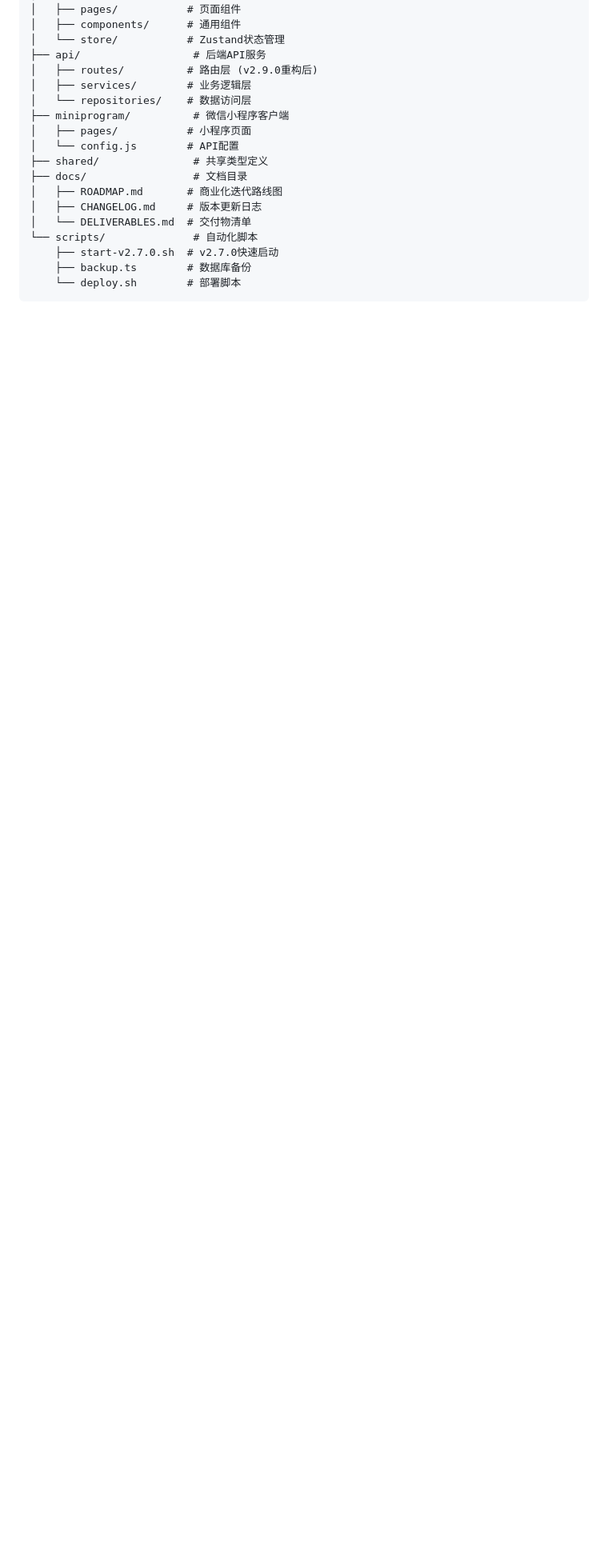
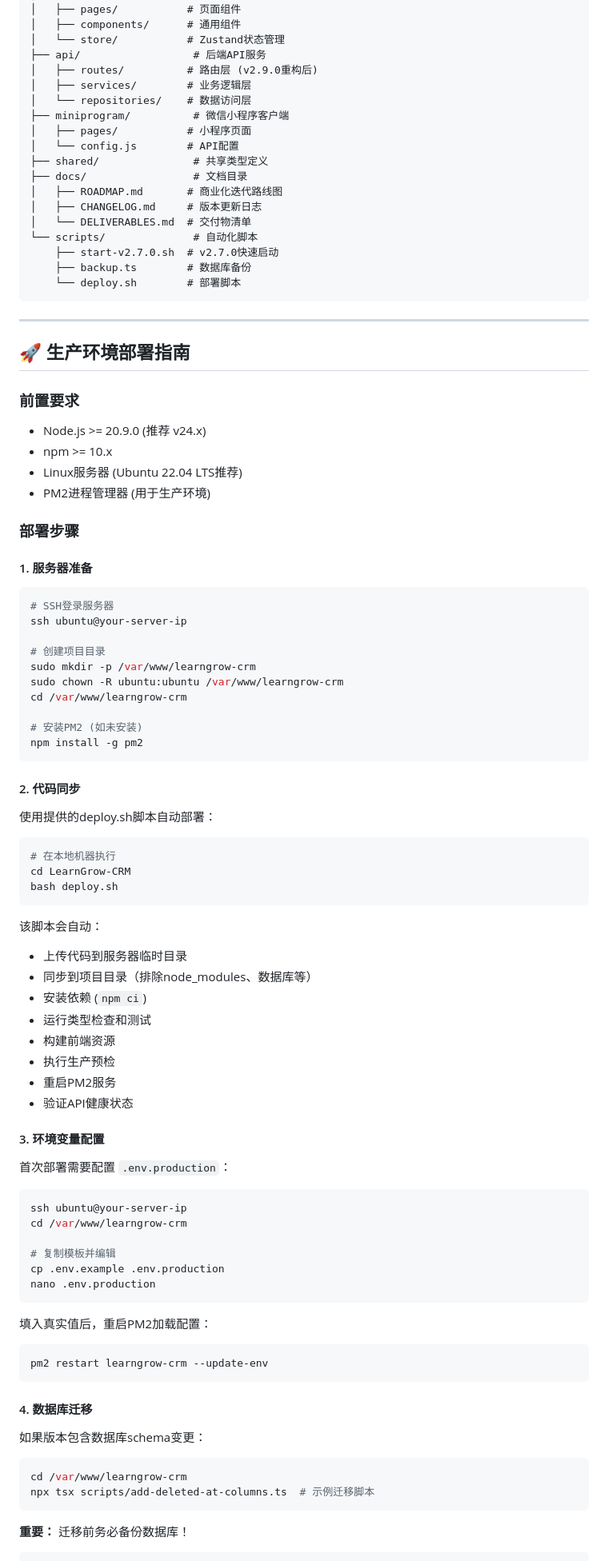
Before and after one commit to caijuren/LearnGrow-CRM, a Markdown page: README.md, the part around one of its changes. Shown at 80% size. Drawn GitHub-style; blank space fills up the shorter version.

````diff
--- a/README.md
+++ b/README.md
@@ -119,3 +167,82 @@ LearnGrow-CRM/
     ├── backup.ts        # 数据库备份
     └── deploy.sh        # 部署脚本
 ```
+
+---
+
+## 🚀 生产环境部署指南
+
+### 前置要求
+
+- Node.js >= 20.9.0 (推荐 v24.x)
+- npm >= 10.x
+- Linux服务器 (Ubuntu 22.04 LTS推荐)
+- PM2进程管理器 (用于生产环境)
+
+### 部署步骤
+
+#### 1. 服务器准备
+
+```bash
+# SSH登录服务器
+ssh ubuntu@your-server-ip
+
+# 创建项目目录
+sudo mkdir -p /var/www/learngrow-crm
+sudo chown -R ubuntu:ubuntu /var/www/learngrow-crm
+cd /var/www/learngrow-crm
+
+# 安装PM2 (如未安装)
+npm install -g pm2
+```
+
+#### 2. 代码同步
+
+使用提供的deploy.sh脚本自动部署：
+
+```bash
+# 在本地机器执行
+cd LearnGrow-CRM
+bash deploy.sh
+```
+
+该脚本会自动：
+- 上传代码到服务器临时目录
+- 同步到项目目录（排除node_modules、数据库等）
+- 安装依赖 (`npm ci`)
+- 运行类型检查和测试
+- 构建前端资源
+- 执行生产预检
+- 重启PM2服务
+- 验证API健康状态
+
+#### 3. 环境变量配置
+
+首次部署需要配置 `.env.production`：
+
+```bash
+ssh ubuntu@your-server-ip
+cd /var/www/learngrow-crm
+
+# 复制模板并编辑
+cp .env.example .env.production
+nano .env.production
+```
+
+填入真实值后，重启PM2加载配置：
+
+```bash
+pm2 restart learngrow-crm --update-env
+```
+
+#### 4. 数据库迁移
+
+如果版本包含数据库schema变更：
+
+```bash
+cd /var/www/learngrow-crm
+npx tsx scripts/add-deleted-at-columns.ts  # 示例迁移脚本
+```
+
+**重要：** 迁移前务必备份数据库！
+
````
Also changed, not shown: other parts of README.md (+102 -0 lines).
